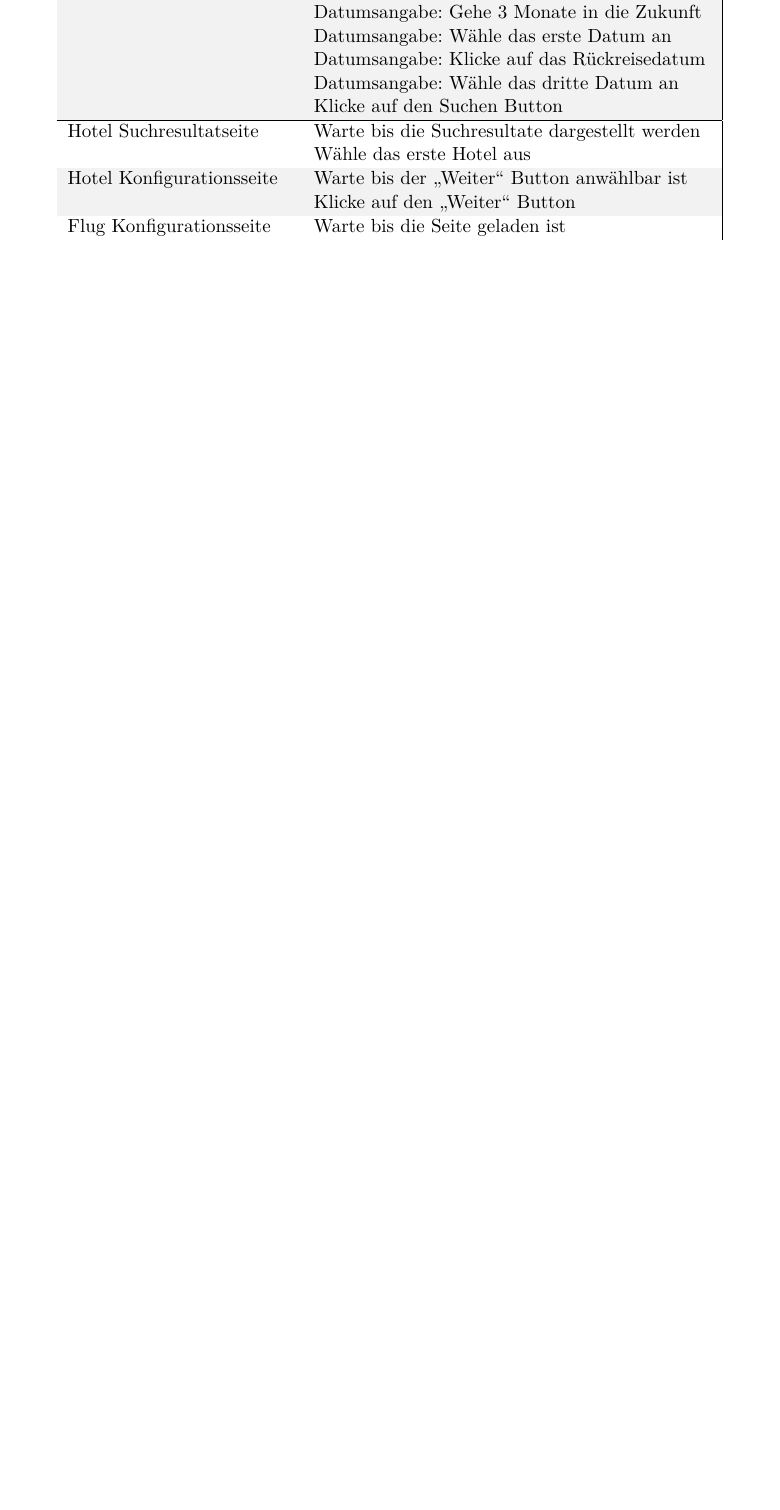
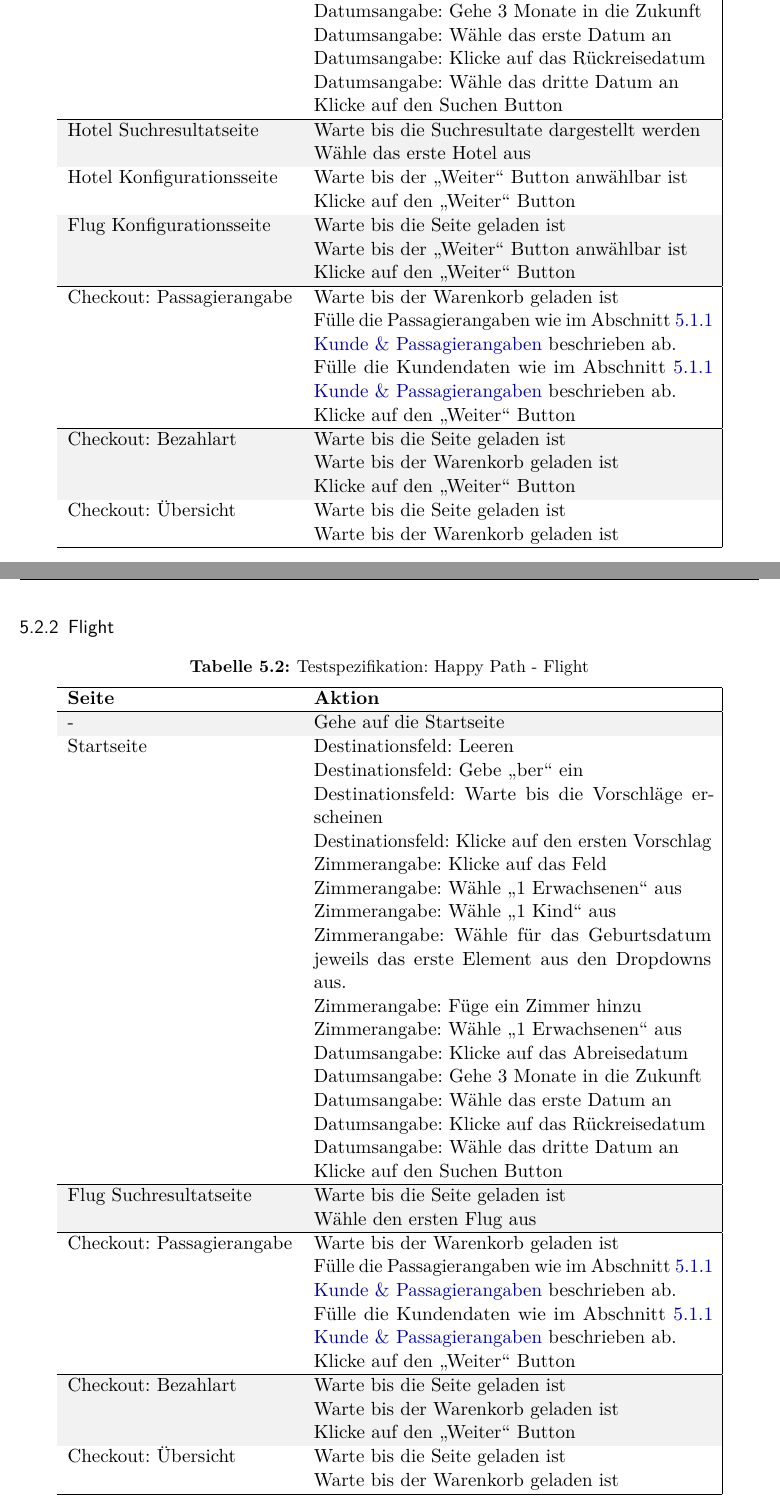
Before and after one commit to redx177/travelintegrationtests, a LaTeX book (doc/travelintegrationtests.tex, which reads doc/content/4-Konzept.tex): part of page 20 of 50 before the commit and two parts of pages 20 and 21 of 52 after it, the two joined at a grey line, cut so that both start at the same text, the shorter picture padded with empty space. The pictures show the PDF file doc/travelintegrationtests.pdf that the author committed with the source.

Commit message:
Happy Path for flight and hotel

```diff
--- a/doc/content/4-Konzept.tex
+++ b/doc/content/4-Konzept.tex
@@ -102,3 +100,91 @@ Einstiegsseite: Startpage
 		& Warte bis der Warenkorb geladen ist \\ \hline
 	\end{tabularx}
 \end{table}
+
+\subsection{Flight}
+\begin{table}[H]
+	\caption{Testspezifikation: Happy Path - Flight}
+	\centering
+	\rowcolors{1}{tablebodycolor}{tablerowcolor}
+
+	\begin{tabularx}{0.9\textwidth}{ | l | X | }
+		\hline
+		\textbf{Seite} & \textbf{Aktion} \\ \hline
+		\multirow{1}{*}{-} & Gehe auf die Startseite \\ \hline
+		\multirow{1}{*}{Startseite} & Destinationsfeld: Leeren \\ \cline{2-2}
+		& Destinationsfeld: Gebe "`ber"' ein \\ \cline{2-2}
+		& Destinationsfeld: Warte bis die Vorschläge erscheinen \\ \cline{2-2}
+		& Destinationsfeld: Klicke auf den ersten Vorschlag \\ \cline{2-2}
+		& Zimmerangabe: Klicke auf das Feld \\ \cline{2-2}
+		& Zimmerangabe: Wähle "`1 Erwachsenen"' aus \\ \cline{2-2}
+		& Zimmerangabe: Wähle "`1 Kind"' aus \\ \cline{2-2}
+		& Zimmerangabe: Wähle für das Geburtsdatum jeweils das erste Element aus den Dropdowns aus.  \\ \cline{2-2}
+		& Zimmerangabe: Füge ein Zimmer hinzu \\ \cline{2-2}
+		& Zimmerangabe: Wähle "`1 Erwachsenen"' aus \\ \cline{2-2}
+		& Datumsangabe: Klicke auf das Abreisedatum \\ \cline{2-2}
+		& Datumsangabe: Gehe 3 Monate in die Zukunft \\ \cline{2-2}
+		& Datumsangabe: Wähle das erste Datum an \\ \cline{2-2}
+		& Datumsangabe: Klicke auf das Rückreisedatum \\ \cline{2-2}
+		& Datumsangabe: Wähle das dritte Datum an \\ \cline{2-2}
+		& Klicke auf den Suchen Button \\ \hline
+
+		\multirow{1}{*}{Flug Suchresultatseite} & Warte bis die Seite geladen ist \\ \cline{2-2}
+		& Wähle den ersten Flug aus \\ \hline
+
+		\multirow{1}{*}{Checkout: Passagierangabe} & Warte bis der Warenkorb geladen ist \\ \cline{2-2}
+		& Fülle die Passagierangaben wie im \cref{sec:Konzept:Übersicht:Angaben} \nameref{sec:Konzept:Übersicht:Angaben} beschrieben ab. \\ \cline{2-2}
+		& Fülle die Kundendaten wie im \cref{sec:Konzept:Übersicht:Angaben} \nameref{sec:Konzept:Übersicht:Angaben} beschrieben ab. \\ \cline{2-2}
+		& Klicke auf den "`Weiter"' Button \\ \hline
+
+		\multirow{1}{*}{Checkout: Bezahlart} & Warte bis die Seite geladen ist \\ \cline{2-2}
+		& Warte bis der Warenkorb geladen ist \\ \cline{2-2}
+		& Klicke auf den "`Weiter"' Button \\ \hline
+
+		\multirow{1}{*}{Checkout: Übersicht} & Warte bis die Seite geladen ist \\ \cline{2-2}
+		& Warte bis der Warenkorb geladen ist \\ \hline
+	\end{tabularx}
+\end{table}
+
+\subsection{Hotel}
+\begin{table}[H]
+	\caption{Testspezifikation: Happy Path - Hotel}
+	\centering
+	\rowcolors{1}{tablebodycolor}{tablerowcolor}
+
+	\begin{tabularx}{0.9\textwidth}{ | l | X | }
+		\hline
+		\textbf{Seite} & \textbf{Aktion} \\ \hline
+		\multirow{1}{*}{-} & Gehe auf die Startseite \\ \hline
+		\multirow{1}{*}{Startseite} & Destinationsfeld: Leeren \\ \cline{2-2}
+		& Destinationsfeld: Gebe "`ber"' ein \\ \cline{2-2}
+		& Destinationsfeld: Warte bis die Vorschläge erscheinen \\ \cline{2-2}
+		& Destinationsfeld: Klicke auf den ersten Vorschlag \\ \cline{2-2}
+		& Zimmerangabe: Klicke auf das Feld \\ \cline{2-2}
+		& Zimmerangabe: Wähle "`2 Erwachsenen"' aus \\ \cline{2-2}
+		& Zimmerangabe: Wähle "`1 Kind"' aus \\ \cline{2-2}
+		& Datumsangabe: Klicke auf das Abreisedatum \\ \cline{2-2}
+		& Datumsangabe: Gehe 3 Monate in die Zukunft \\ \cline{2-2}
+		& Datumsangabe: Wähle das erste Datum an \\ \cline{2-2}
+		& Datumsangabe: Klicke auf das Rückreisedatum \\ \cline{2-2}
+		& Datumsangabe: Wähle das dritte Datum an \\ \cline{2-2}
+		& Klicke auf den Suchen Button \\ \hline
+
+		\multirow{1}{*}{Hotel Suchresultatseite} & Warte bis die Suchresultate dargestellt werden \\ \cline{2-2}
+		& Wähle das erste Hotel aus \\ \hline
+
+		\multirow{1}{*}{Hotel Konfigurationsseite} & Warte bis der "`Weiter"' Button anwählbar ist \\ \cline{2-2}
+		& Klicke auf den "`Weiter"' Button \\ \hline
+
+		\multirow{1}{*}{Checkout: Passagierangabe} & Warte bis der Warenkorb geladen ist \\ \cline{2-2}
+		& Fülle die Passagierangaben wie im \cref{sec:Konzept:Übersicht:Angaben} \nameref{sec:Konzept:Übersicht:Angaben} beschrieben ab. \\ \cline{2-2}
+		& Fülle die Kundendaten wie im \cref{sec:Konzept:Übersicht:Angaben} \nameref{sec:Konzept:Übersicht:Angaben} beschrieben ab. \\ \cline{2-2}
+		& Klicke auf den "`Weiter"' Button \\ \hline
+
+		\multirow{1}{*}{Checkout: Bezahlart} & Warte bis die Seite geladen ist \\ \cline{2-2}
+		& Warte bis der Warenkorb geladen ist \\ \cline{2-2}
+		& Klicke auf den "`Weiter"' Button \\ \hline
+
+		\multirow{1}{*}{Checkout: Übersicht} & Warte bis die Seite geladen ist \\ \cline{2-2}
+		& Warte bis der Warenkorb geladen ist \\ \hline
+	\end{tabularx}
+\end{table}
```
Also changed, not shown: notes.md (+6 -0 lines), doc/travelintegrationtests.pdf, doc/content/4-Konzept.tex (6 more changed lines), 1 other file.
